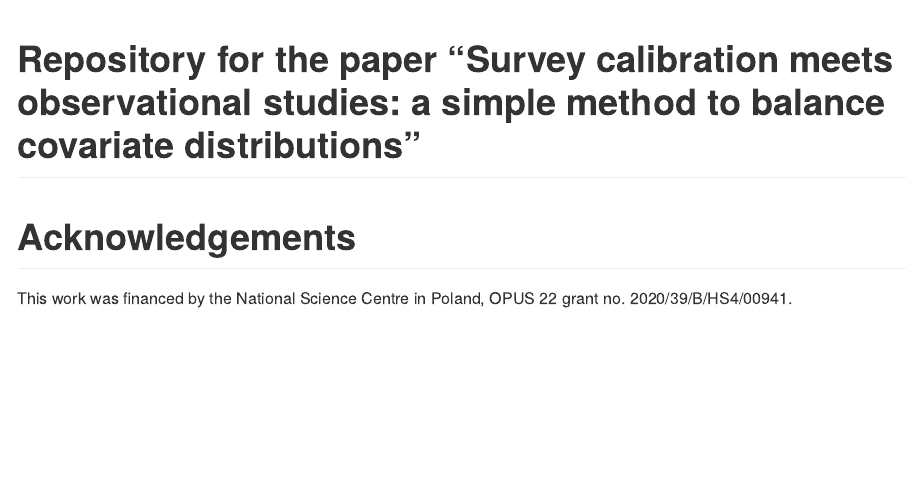
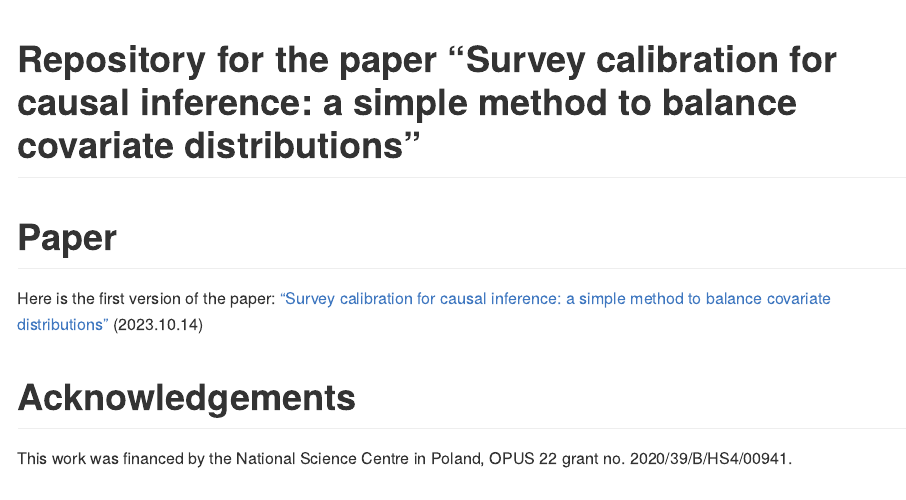
Before and after one commit to ncn-foreigners/paper-note-quantiles-obs-studies, an R Markdown document (README.rmd): the page in a window 1100 px wide, from its top. The pictures show the output file README.md that the author committed with the source, drawn offline in the style of GitHub; long lines of code are wrapped.

Commit message:
firsr version

```diff
--- a/README.rmd
+++ b/README.rmd
@@ -2,7 +2,12 @@
 output: github_document
 ---
 
-# Repository for the paper "Survey calibration meets observational studies: a simple method to balance covariate distributions"
+# Repository for the paper "Survey calibration for causal inference: a simple method to balance covariate distributions"
+
+# Paper
+
+Here is the first version of the paper: ["Survey calibration for causal inference: a simple method to balance covariate distributions"](paper/2023-beresewicz-causal-balancing.pdf) (2023.10.14)
+
 
 # Acknowledgements
 
```
Also changed, not shown: codes/5-minimal-code-stata.qmd (+2 -0 lines), README.md, paper/2023-beresewicz-causal-balancing.pdf (added), 1 other file.
